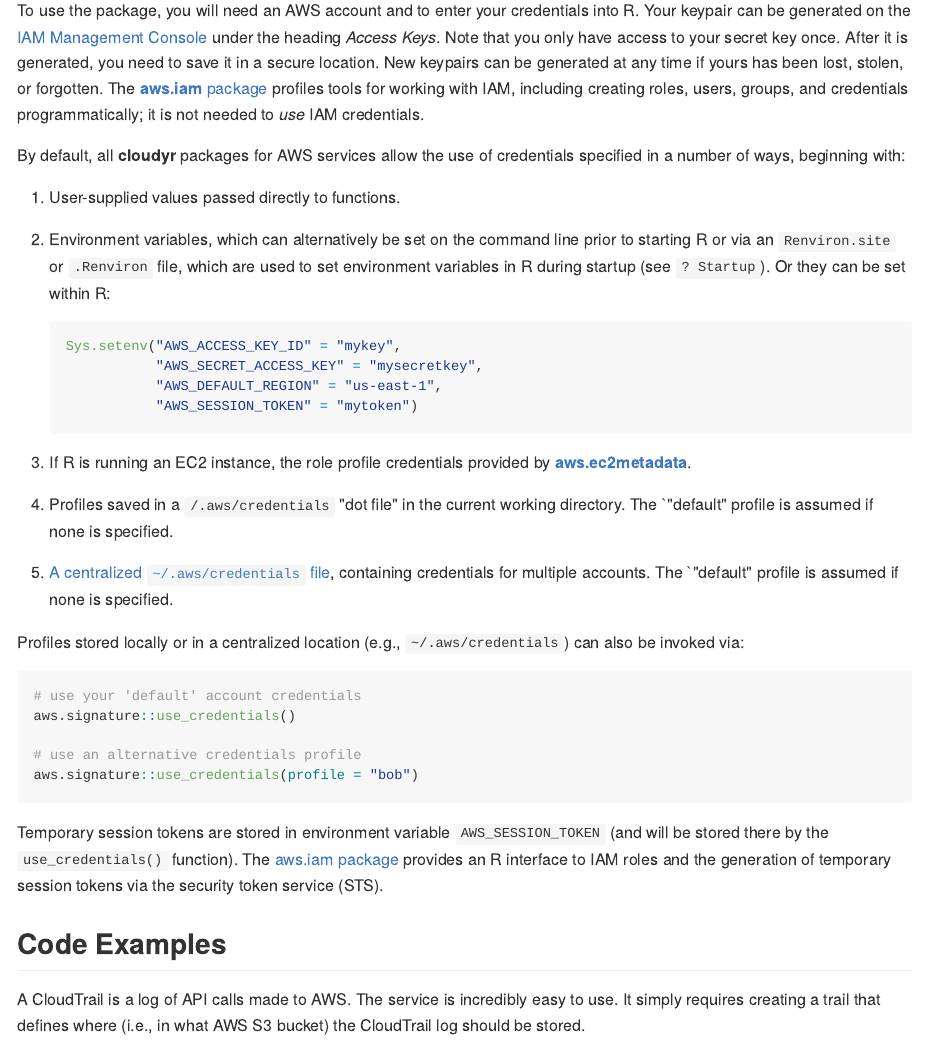
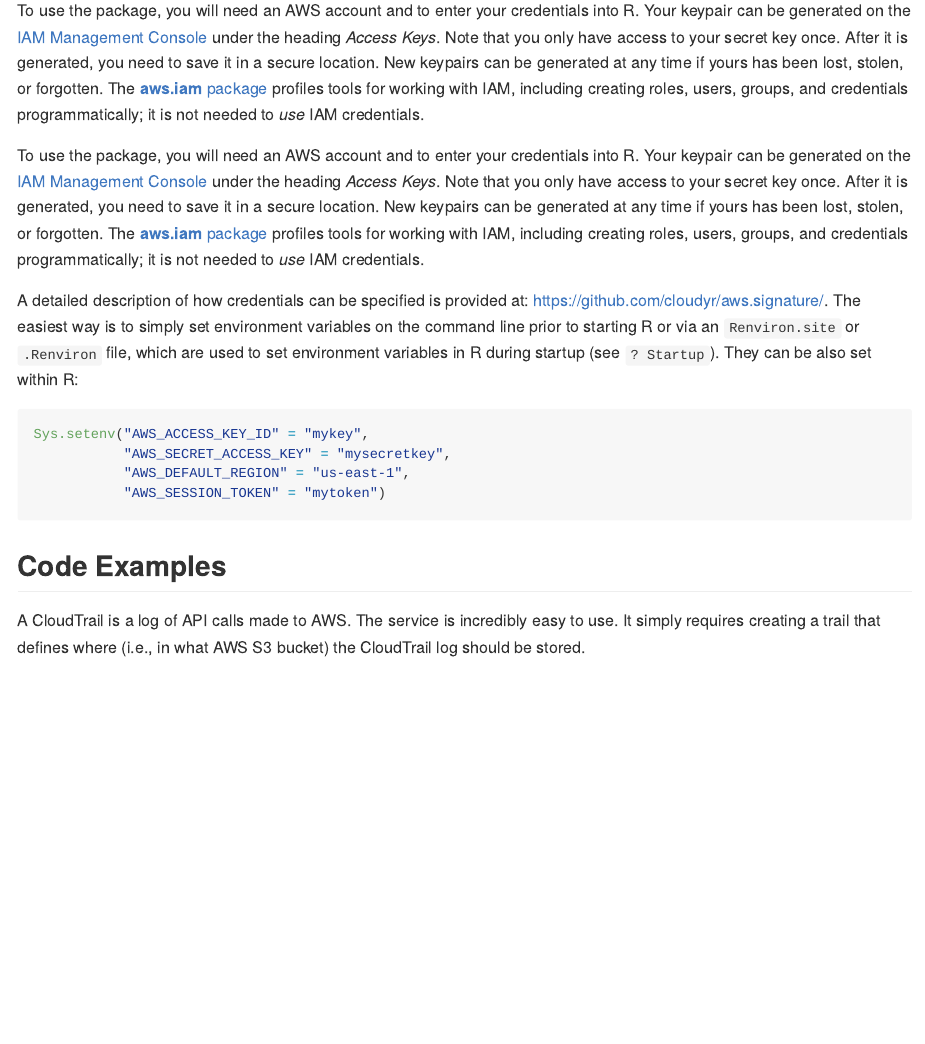
Before and after one commit to cloudyr/aws.cloudtrail, an R Markdown document (README.Rmd): the page in a window 1100 px wide, from 180 px down. The pictures show the output file README.md that the author committed with the source, drawn offline in the style of GitHub; long lines of code are wrapped; badge pictures from the web are left out.

Commit message:
change README description of credentials

````diff
--- a/README.Rmd
+++ b/README.Rmd
@@ -4,32 +4,17 @@
 
 To use the package, you will need an AWS account and to enter your credentials into R. Your keypair can be generated on the [IAM Management Console](https://aws.amazon.com/) under the heading *Access Keys*. Note that you only have access to your secret key once. After it is generated, you need to save it in a secure location. New keypairs can be generated at any time if yours has been lost, stolen, or forgotten. The [**aws.iam** package](https://github.com/cloudyr/aws.iam) profiles tools for working with IAM, including creating roles, users, groups, and credentials programmatically; it is not needed to *use* IAM credentials.
 
-By default, all **cloudyr** packages for AWS services allow the use of credentials specified in a number of ways, beginning with:
+To use the package, you will need an AWS account and to enter your credentials into R. Your keypair can be generated on the [IAM Management Console](https://aws.amazon.com/) under the heading *Access Keys*. Note that you only have access to your secret key once. After it is generated, you need to save it in a secure location. New keypairs can be generated at any time if yours has been lost, stolen, or forgotten. The [**aws.iam** package](https://github.com/cloudyr/aws.iam) profiles tools for working with IAM, including creating roles, users, groups, and credentials programmatically; it is not needed to *use* IAM credentials.
 
- 1. User-supplied values passed directly to functions.
- 2. Environment variables, which can alternatively be set on the command line prior to starting R or via an `Renviron.site` or `.Renviron` file, which are used to set environment variables in R during startup (see `? Startup`). Or they can be set within R:
-
-    ```R
-    Sys.setenv("AWS_ACCESS_KEY_ID" = "mykey",
-               "AWS_SECRET_ACCESS_KEY" = "mysecretkey",
-               "AWS_DEFAULT_REGION" = "us-east-1",
-               "AWS_SESSION_TOKEN" = "mytoken")
-    ```
- 3. If R is running an EC2 instance, the role profile credentials provided by [**aws.ec2metadata**](https://cran.r-project.org/package=aws.ec2metadata).
- 4. Profiles saved in a `/.aws/credentials` "dot file" in the current working directory. The `"default" profile is assumed if none is specified.
- 5. [A centralized `~/.aws/credentials` file](https://blogs.aws.amazon.com/security/post/Tx3D6U6WSFGOK2H/A-New-and-Standardized-Way-to-Manage-Credentials-in-the-AWS-SDKs), containing credentials for multiple accounts. The `"default" profile is assumed if none is specified.
-
-Profiles stored locally or in a centralized location (e.g., `~/.aws/credentials`) can also be invoked via:
+A detailed description of how credentials can be specified is provided at: https://github.com/cloudyr/aws.signature/. The easiest way is to simply set environment variables on the command line prior to starting R or via an `Renviron.site` or `.Renviron` file, which are used to set environment variables in R during startup (see `? Startup`). They can be also set within R:
 
 ```R
-# use your 'default' account credentials
-aws.signature::use_credentials()
-
-# use an alternative credentials profile
-aws.signature::use_credentials(profile = "bob")
+Sys.setenv("AWS_ACCESS_KEY_ID" = "mykey",
+           "AWS_SECRET_ACCESS_KEY" = "mysecretkey",
+           "AWS_DEFAULT_REGION" = "us-east-1",
+           "AWS_SESSION_TOKEN" = "mytoken")
 ```
 
-Temporary session tokens are stored in environment variable `AWS_SESSION_TOKEN` (and will be stored there by the `use_credentials()` function). The [aws.iam package](https://github.com/cloudyr/aws.iam/) provides an R interface to IAM roles and the generation of temporary session tokens via the security token service (STS).
 
 ## Code Examples
 
````
Also changed, not shown: README.md.
